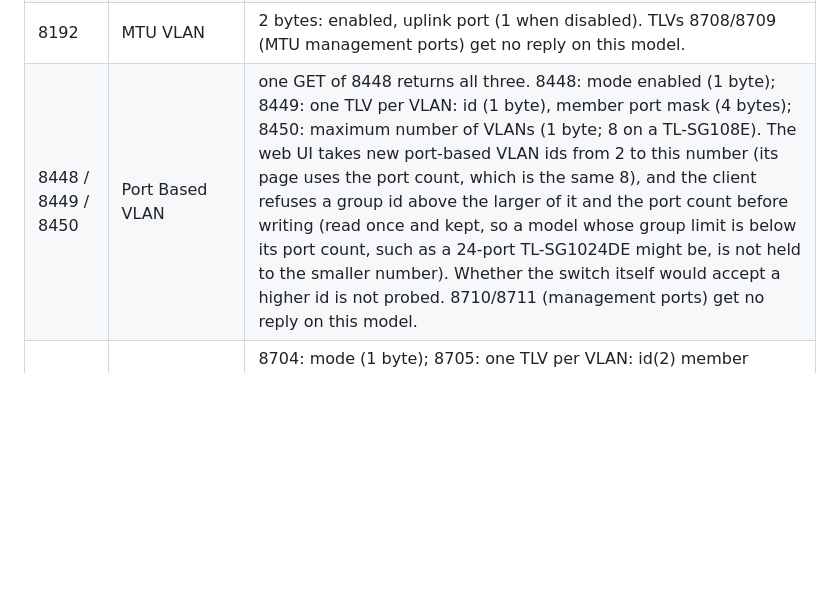
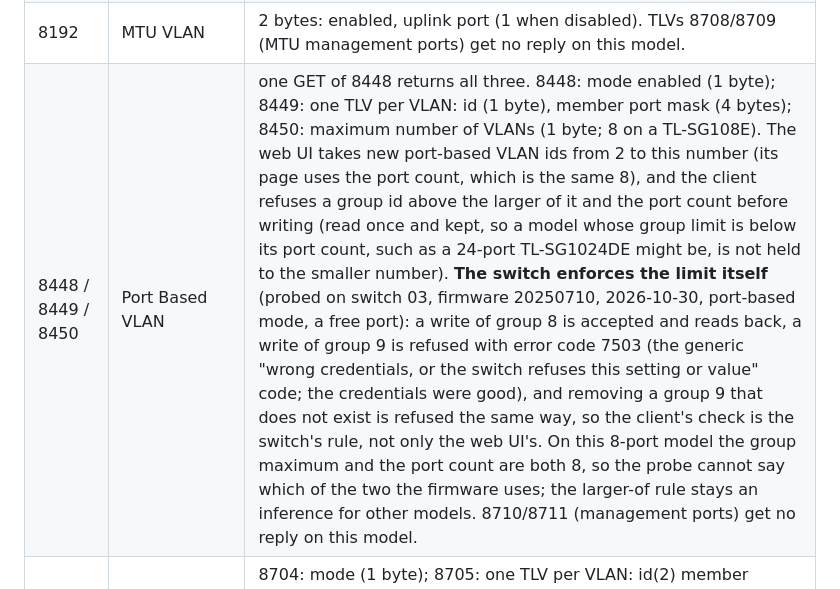
Before and after one commit to davidlukac/terraform-provider-tplinkeasysmart, a Markdown page: internal/escp/PROTOCOL.md, the part around the change. GitHub-like rendering; blank space fills up the shorter version.

Commit message:
docs(protocol): the switch itself refuses a port-based group id above its limit (probed) (#118)

```diff
--- a/internal/escp/PROTOCOL.md
+++ b/internal/escp/PROTOCOL.md
@@ -61,7 +61,7 @@ All GETs below need the session-key exchange first; a GET of several types in on
 | 17152 | Loop Prevention | 1 byte, 1 = enabled; SET with credentials (same-value write verified) |
 | 16640 | Port Mirror | 10 bytes: enabled, destination port, ingress mask(4), egress mask(4); all zero when disabled. Enabled layout comes from the vendor code (disabled state verified live). Read-only in the provider on purpose. |
 | 8192 | MTU VLAN | 2 bytes: enabled, uplink port (1 when disabled). TLVs 8708/8709 (MTU management ports) get no reply on this model. |
-| 8448 / 8449 / 8450 | Port Based VLAN | one GET of 8448 returns all three. 8448: mode enabled (1 byte); 8449: one TLV per VLAN: id (1 byte), member port mask (4 bytes); 8450: maximum number of VLANs (1 byte; 8 on a TL-SG108E). The web UI takes new port-based VLAN ids from 2 to this number (its page uses the port count, which is the same 8), and the client refuses a group id above the larger of it and the port count before writing (read once and kept, so a model whose group limit is below its port count, such as a 24-port TL-SG1024DE might be, is not held to the smaller number). Whether the switch itself would accept a higher id is not probed. 8710/8711 (management ports) get no reply on this model. |
+| 8448 / 8449 / 8450 | Port Based VLAN | one GET of 8448 returns all three. 8448: mode enabled (1 byte); 8449: one TLV per VLAN: id (1 byte), member port mask (4 bytes); 8450: maximum number of VLANs (1 byte; 8 on a TL-SG108E). The web UI takes new port-based VLAN ids from 2 to this number (its page uses the port count, which is the same 8), and the client refuses a group id above the larger of it and the port count before writing (read once and kept, so a model whose group limit is below its port count, such as a 24-port TL-SG1024DE might be, is not held to the smaller number). **The switch enforces the limit itself** (probed on switch 03, firmware 20250710, 2026-10-30, port-based mode, a free port): a write of group 8 is accepted and reads back, a write of group 9 is refused with error code 7503 (the generic "wrong credentials, or the switch refuses this setting or value" code; the credentials were good), and removing a group 9 that does not exist is refused the same way, so the client's check is the switch's rule, not only the web UI's. On this 8-port model the group maximum and the port count are both 8, so the probe cannot say which of the two the firmware uses; the larger-of rule stays an inference for other models. 8710/8711 (management ports) get no reply on this model. |
 | 8704 / 8705 / 8706 / 8707 | 802.1Q VLAN + PVID | 8704: mode (1 byte); 8705: one TLV per VLAN: id(2) member mask(4) tagged mask(4) name (NUL string), tagged = member and in tagged mask, else untagged (layout from vendor code; a unit with 802.1Q off has none); 8706: one TLV per port: port(1) pvid(2) (verified live); 8707: max VLANs (1 byte). 8705 and 8706 are requested separately. 8708-8713 (management VLAN etc.) get no reply on this model. |
 | 12288 / 12289 | QoS Basic | 12288: mode (0 port-based, 1 802.1p, 2 DSCP/802.1p); 12289: one TLV per port: port(1) priority(1), raw 0..3 shown as 1 (lowest)..4 (highest) in the UI. Requested separately. Verified live. |
 | 12544 / 12545 | Bandwidth Control | ingress / egress, requested separately. One TLV per port, 6 bytes: port(1), reserved(1), rate(4, kbps, 0 = unlimited). Verified live (all unlimited). |
```
